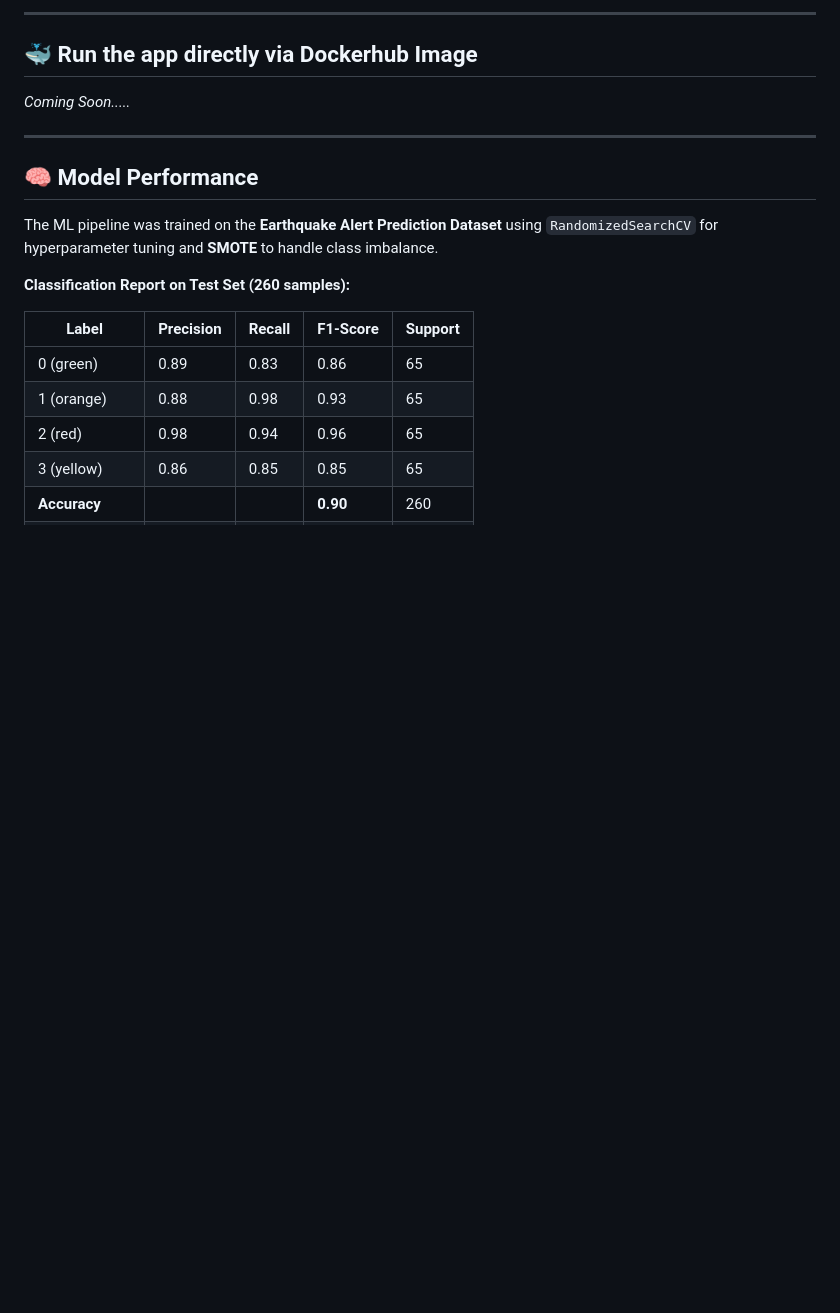
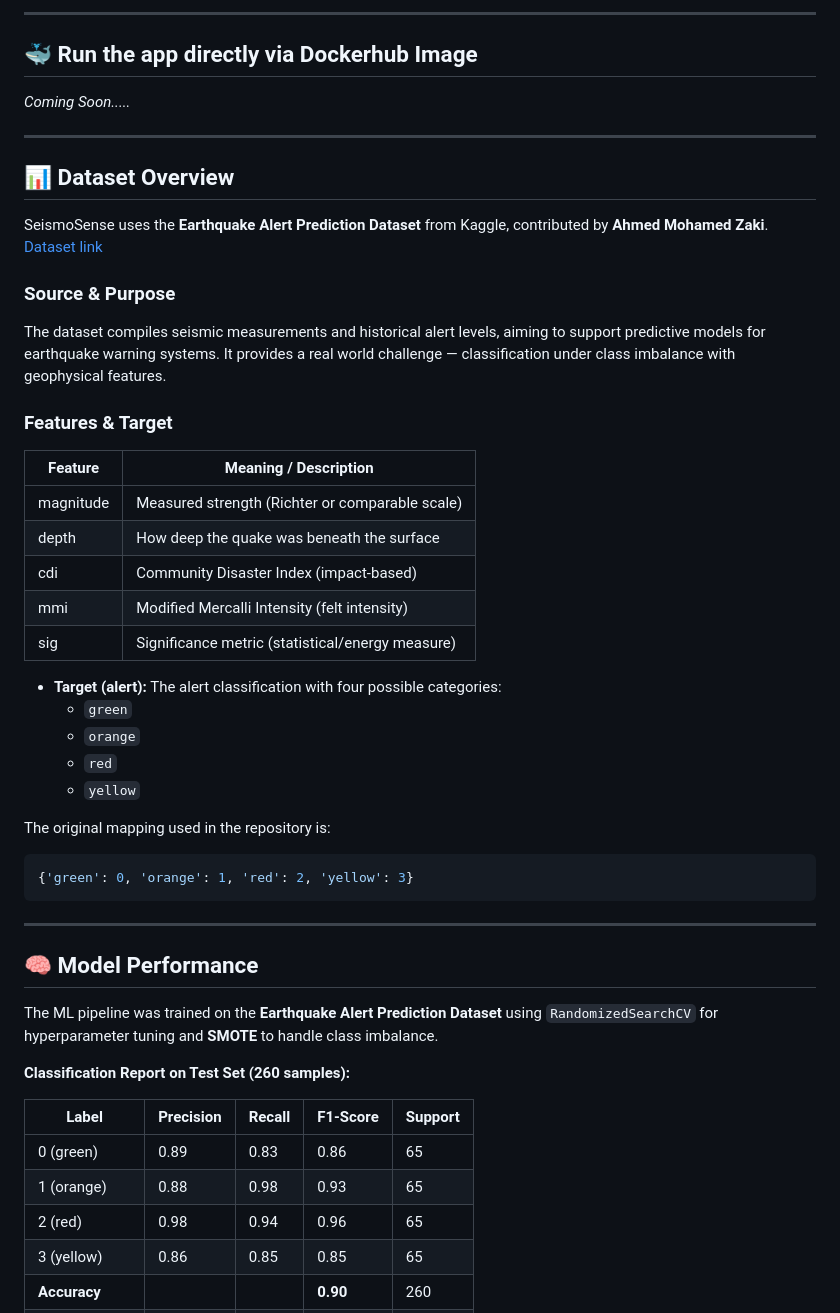
Before and after one commit to ByteBard58/SeismoSense, a Markdown page: README.md, the part around the change. Drawn GitHub-style; blank space fills up the shorter version.

Commit message:
Add dataset related info in README.md

````diff
--- a/README.md
+++ b/README.md
@@ -58,6 +58,36 @@ Open your browser and navigate to [http://127.0.0.1:5000](http://127.0.0.1:5000)
 ## 🐳 Run the app directly via Dockerhub Image
 
 *Coming Soon.....*
+
+---
+
+## 📊 Dataset Overview
+
+SeismoSense uses the **Earthquake Alert Prediction Dataset** from Kaggle, contributed by **Ahmed Mohamed Zaki**.
+[Dataset link](https://www.kaggle.com/datasets/ahmeduzaki/earthquake-alert-prediction-dataset)
+
+### Source & Purpose
+The dataset compiles seismic measurements and historical alert levels, aiming to support predictive models for earthquake warning systems. It provides a real world challenge — classification under class imbalance with geophysical features.
+
+### Features & Target
+| Feature    | Meaning / Description                              |
+|------------|----------------------------------------------------|
+| magnitude  | Measured strength (Richter or comparable scale)     |
+| depth      | How deep the quake was beneath the surface           |
+| cdi        | Community Disaster Index (impact-based)             |
+| mmi        | Modified Mercalli Intensity (felt intensity)        |
+| sig        | Significance metric (statistical/energy measure)    |
+
+- **Target (alert):** The alert classification with four possible categories:
+  - `green`
+  - `orange`
+  - `red`
+  - `yellow`
+
+The original mapping used in the repository is:
+```python
+{'green': 0, 'orange': 1, 'red': 2, 'yellow': 3}
+```
 
 ---
 
````
